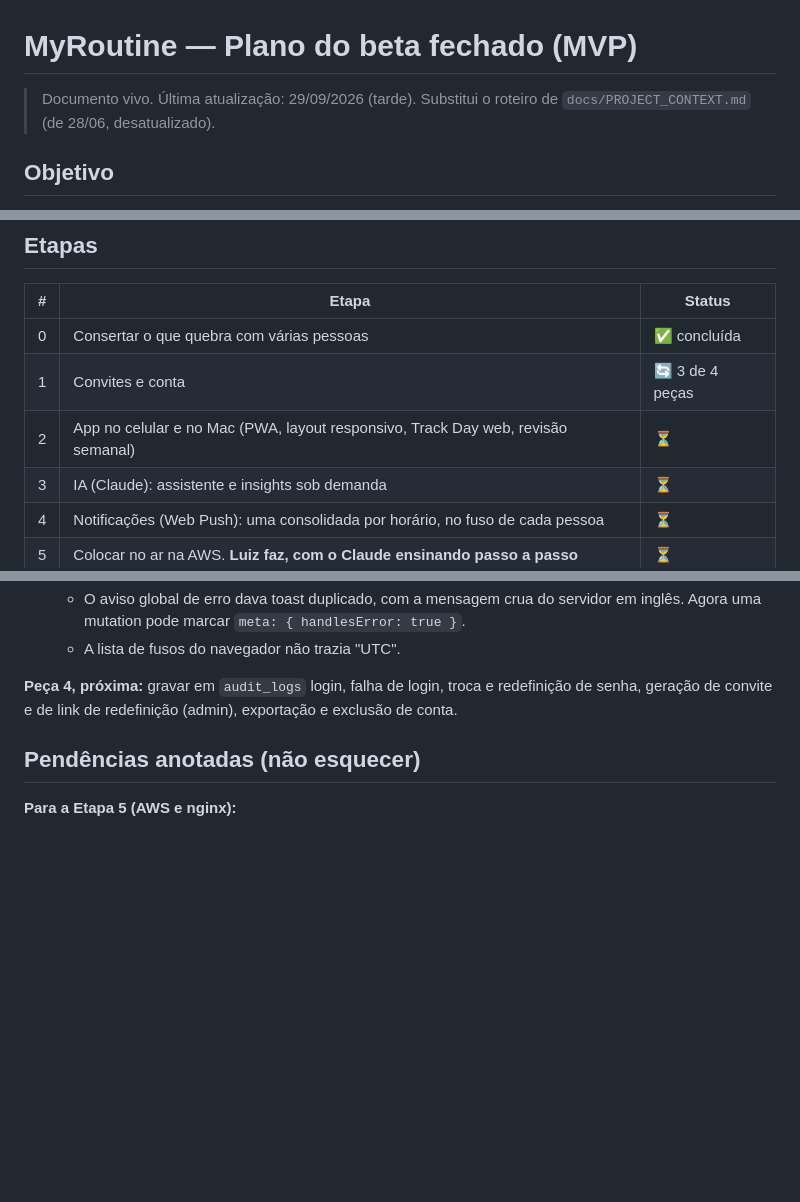
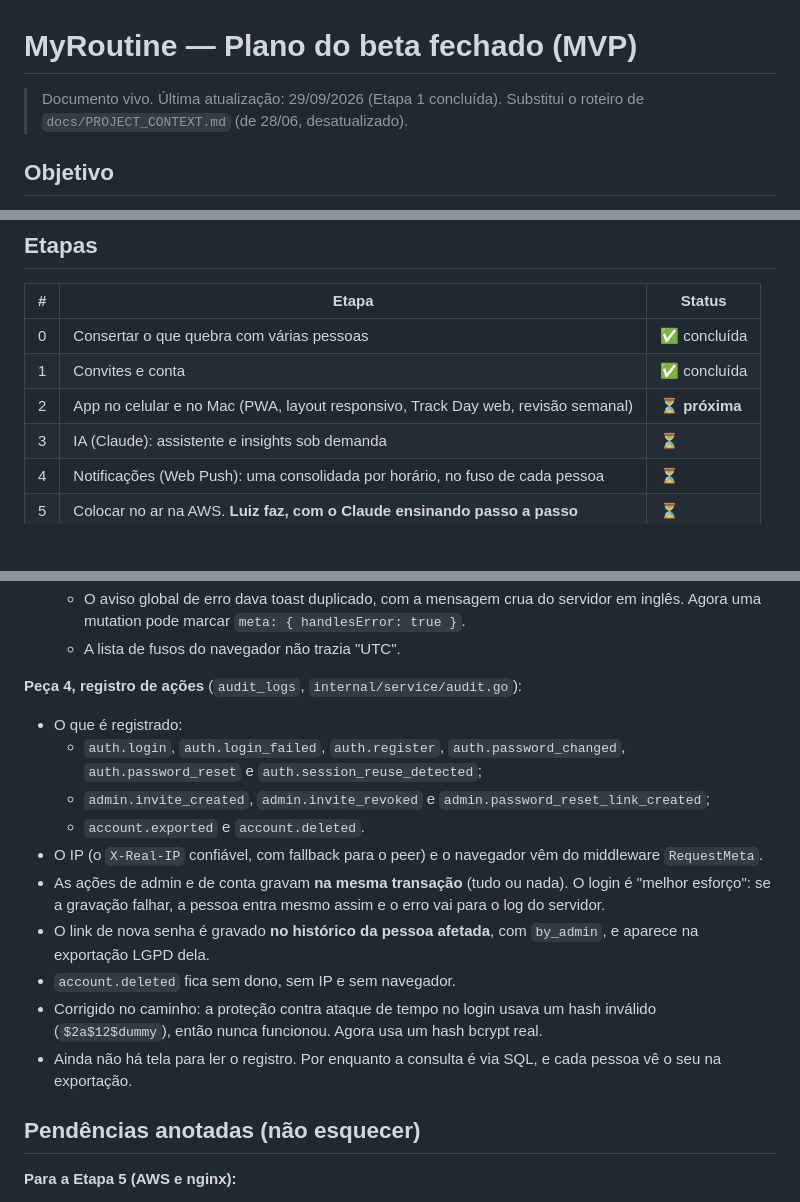
Before and after one commit to LuizMRBsantos/MyRoutine, a Markdown page: docs/MVP_PLAN.md, 3 parts joined by grey strips. Rendered like a GitHub page; blank space fills up the shorter version.

Commit message:
docs(project): mark invite-and-account stage complete

```diff
--- a/docs/MVP_PLAN.md
+++ b/docs/MVP_PLAN.md
@@ -1,6 +1,6 @@
 # MyRoutine — Plano do beta fechado (MVP)
 
-> Documento vivo. Última atualização: 29/09/2026 (tarde).
+> Documento vivo. Última atualização: 29/09/2026 (Etapa 1 concluída).
 > Substitui o roteiro de `docs/PROJECT_CONTEXT.md` (de 28/06, desatualizado).
 
 ## Objetivo
@@ -17,8 +17,8 @@ estar prontas.
 | # | Etapa | Status |
 |---|---|---|
 | 0 | Consertar o que quebra com várias pessoas | ✅ concluída |
-| 1 | Convites e conta | 🔄 3 de 4 peças |
-| 2 | App no celular e no Mac (PWA, layout responsivo, Track Day web, revisão semanal) | ⏳ |
+| 1 | Convites e conta | ✅ concluída |
+| 2 | App no celular e no Mac (PWA, layout responsivo, Track Day web, revisão semanal) | ⏳ **próxima** |
 | 3 | IA (Claude): assistente e insights sob demanda | ⏳ |
 | 4 | Notificações (Web Push): uma consolidada por horário, no fuso de cada pessoa | ⏳ |
 | 5 | Colocar no ar na AWS. **Luiz faz, com o Claude ensinando passo a passo** | ⏳ |
@@ -99,9 +99,25 @@ do convite já prova que o e-mail é da pessoa.
     em inglês. Agora uma mutation pode marcar `meta: { handlesError: true }`.
   - A lista de fusos do navegador não trazia "UTC".
 
-**Peça 4, próxima:** gravar em `audit_logs` login, falha de login, troca e
-redefinição de senha, geração de convite e de link de redefinição (admin),
-exportação e exclusão de conta.
+**Peça 4, registro de ações** (`audit_logs`, `internal/service/audit.go`):
+- O que é registrado:
+  - `auth.login`, `auth.login_failed`, `auth.register`, `auth.password_changed`,
+    `auth.password_reset` e `auth.session_reuse_detected`;
+  - `admin.invite_created`, `admin.invite_revoked` e
+    `admin.password_reset_link_created`;
+  - `account.exported` e `account.deleted`.
+- O IP (o `X-Real-IP` confiável, com fallback para o peer) e o navegador vêm do
+  middleware `RequestMeta`.
+- As ações de admin e de conta gravam **na mesma transação** (tudo ou nada). O
+  login é "melhor esforço": se a gravação falhar, a pessoa entra mesmo assim e o
+  erro vai para o log do servidor.
+- O link de nova senha é gravado **no histórico da pessoa afetada**, com
+  `by_admin`, e aparece na exportação LGPD dela.
+- `account.deleted` fica sem dono, sem IP e sem navegador.
+- Corrigido no caminho: a proteção contra ataque de tempo no login usava um hash
+  inválido (`$2a$12$dummy`), então nunca funcionou. Agora usa um hash bcrypt real.
+- Ainda não há tela para ler o registro. Por enquanto a consulta é via SQL, e
+  cada pessoa vê o seu na exportação.
 
 ## Pendências anotadas (não esquecer)
 
```
Also changed, not shown: other parts of docs/MVP_PLAN.md (+1 -1 lines).
